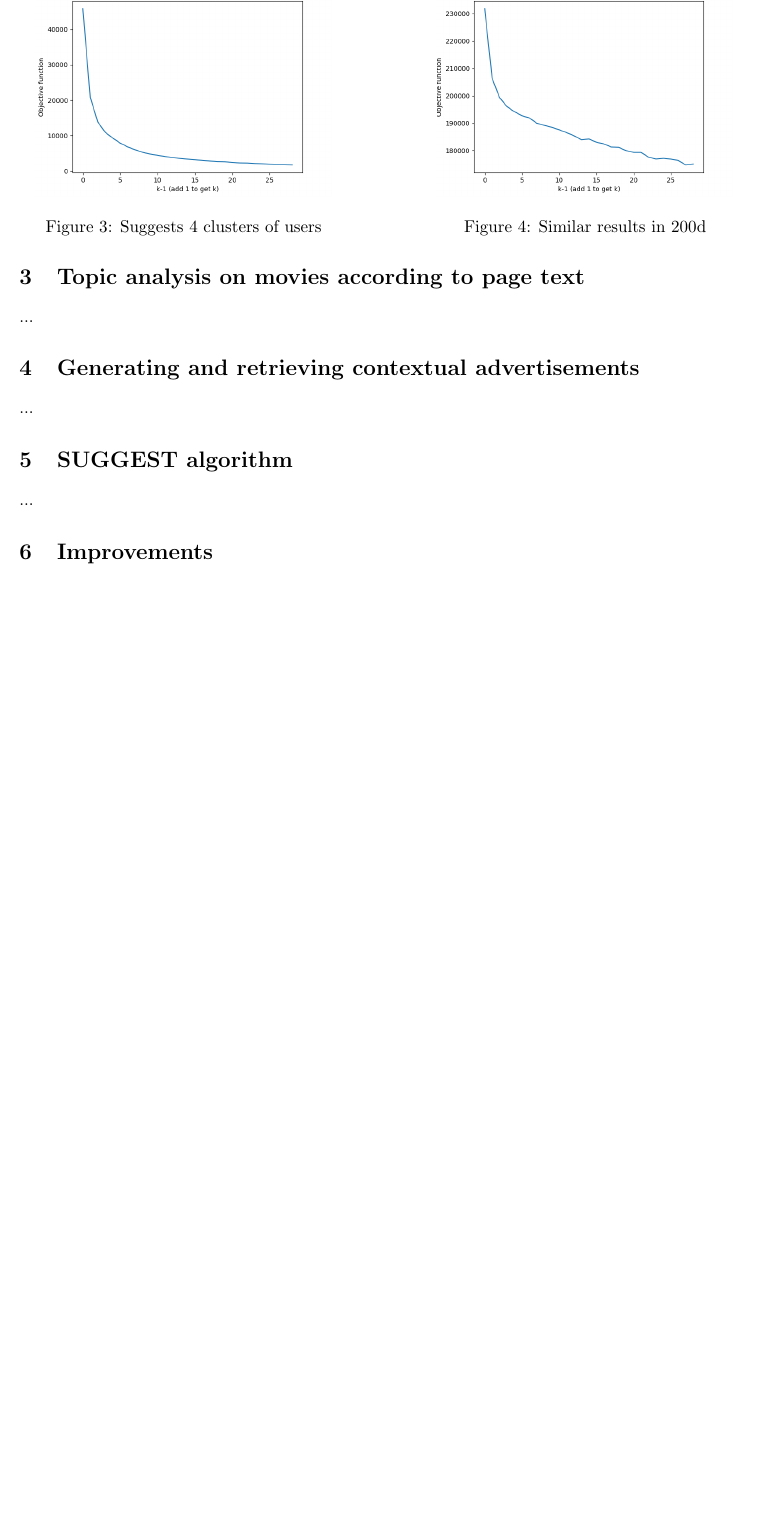
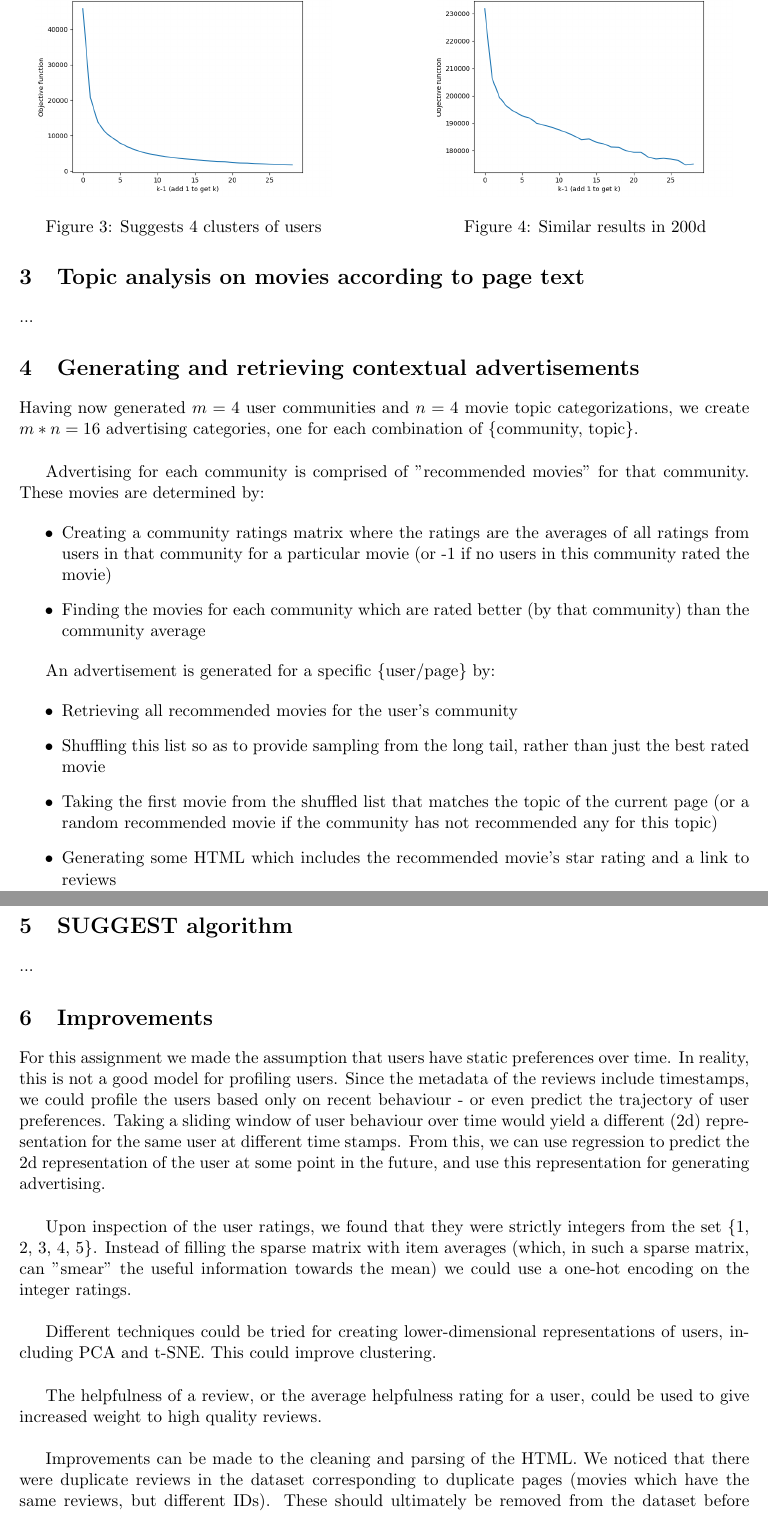
Before and after one commit to juleskuehn/comp4601, a LaTeX document (A2/Report/Kuehn_Ferch_COMP4601_A2.tex): part of page 3 of 3 before the commit and two parts of pages 3 and 4 of 4 after it, the two joined at a grey line, cut so that both start at the same text, the shorter picture padded with empty space. The pictures show the PDF file A2/Report/Kuehn_Ferch_COMP4601_A2.pdf that the author committed with the source.

Commit message:
Remove scipy dependency. 'Improvements' and 'Contextual advertising' report sections

```diff
--- a/A2/Report/Kuehn_Ferch_COMP4601_A2.tex
+++ b/A2/Report/Kuehn_Ferch_COMP4601_A2.tex
@@ -102,16 +111,45 @@ Given these results, we used a 2-dimensional representation for users. We determ
 
 ...
 
+
 \section{Generating and retrieving contextual advertisements}
 
-...
+Having now generated $m = 4$ user communities and $n = 4$ movie topic categorizations, we create $m * n = 16$ advertising categories, one for each combination of \{community, topic\}.\newline
+
+Advertising for each community is comprised of "recommended movies" for that community. These movies are determined by:
+
+\begin{itemize}
+    \item Creating a community ratings matrix where the ratings are the averages of all ratings from users in that community for a particular movie (or -1 if no users in this community rated the movie)
+    \item Finding the movies for each community which are rated better (by that community) than the community average
+\end{itemize}
+
+An advertisement is generated for a specific \{user/page\} by:
+
+\begin{itemize}
+    \item Retrieving all recommended movies for the user's community
+    \item Shuffling this list so as to provide sampling from the long tail, rather than just the best rated movie
+    \item Taking the first movie from the shuffled list that matches the topic of the current page (or a random recommended movie if the community has not recommended any for this topic)
+    \item Generating some HTML which includes the recommended movie's star rating and a link to reviews
+\end{itemize}
+
 
 \section{SUGGEST algorithm}
 
 ...
 
+
 \section{Improvements}
 
-...
+For this assignment we made the assumption that users have static preferences over time. In reality, this is not a good model for profiling users. Since the metadata of the reviews include timestamps, we could profile the users based only on recent behaviour - or even predict the trajectory of user preferences. Taking a sliding window of user behaviour over time would yield a different (2d) representation for the same user at different time stamps. From this, we can use regression to predict the 2d representation of the user at some point in the future, and use this representation for generating advertising.\newline
+
+Upon inspection of the user ratings, we found that they were strictly integers from the set \{1, 2, 3, 4, 5\}. Instead of filling the sparse matrix with item averages (which, in such a sparse matrix, can "smear" the useful information towards the mean) we could use a one-hot encoding on the integer ratings.\newline
+
+Different techniques could be tried for creating lower-dimensional representations of users, including PCA and t-SNE. This could improve clustering.\newline
+
+The helpfulness of a review, or the average helpfulness rating for a user, could be used to give increased weight to high quality reviews.\newline
+
+Improvements can be made to the cleaning and parsing of the HTML. We noticed that there were duplicate reviews in the dataset corresponding to duplicate pages (movies which have the same reviews, but different IDs). These should ultimately be removed from the dataset before processing. The reviews HTML also included the title of each review, which should be included in the text used for LDA topic categorization.\newline.
+
+Experimentation with different stopwords may also lead to better results in the LDA process. The categorization process could be enhanced by creating document vectors for each of the pages (a concatenation of movie reviews, ideally augmented with the review titles). In the same format, we would create document vectors for reviews of movies for which we know the category, and train a neural net on this latter set. Our pages would then be predicted to a known category, which would likely provide a more meaningful categorization than the unsupervised bag-of-words approach we took for the assignment.
 
 \end{document}
```
Also changed, not shown: A2/Report/Kuehn_Ferch_COMP4601_A2.pdf, A2/Report/Kuehn_Ferch_COMP4601_A2.tex (17 more changed lines), 4 other files.
